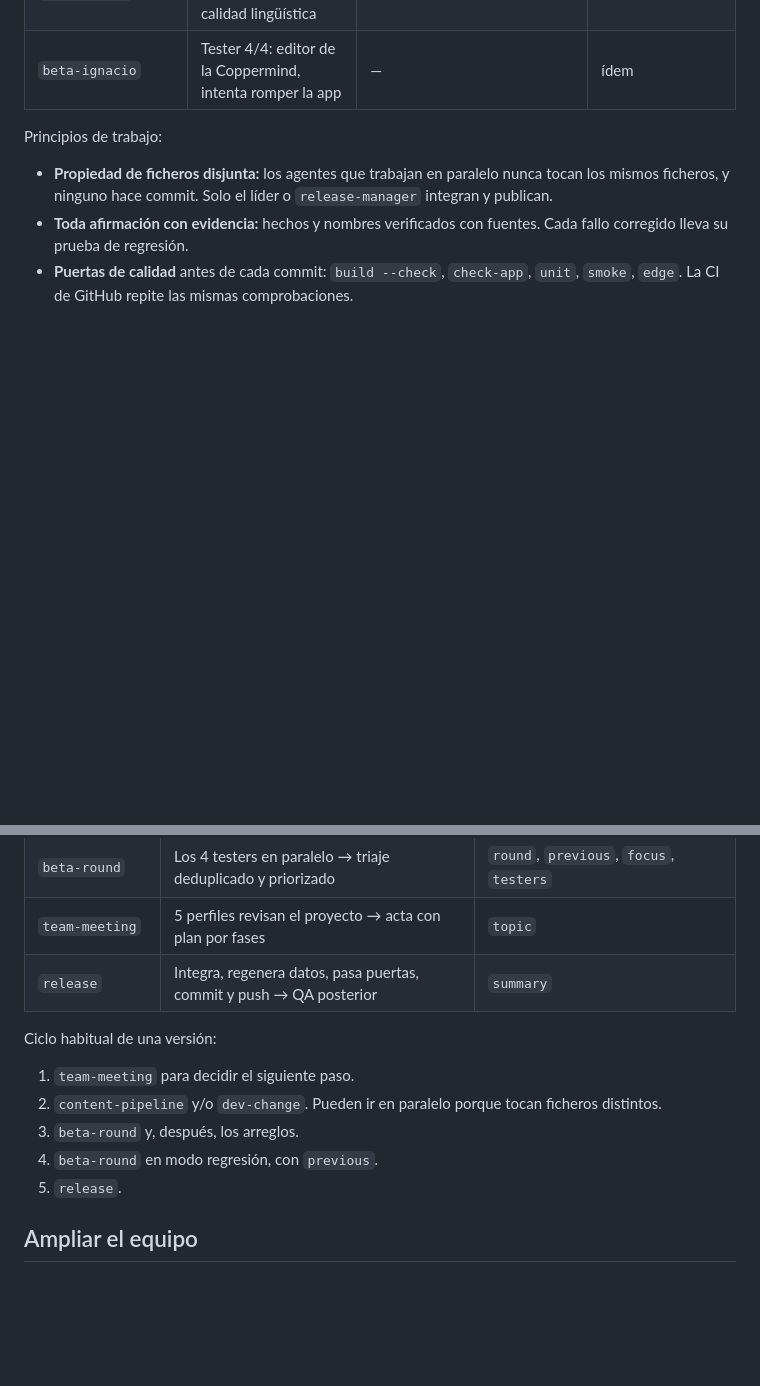
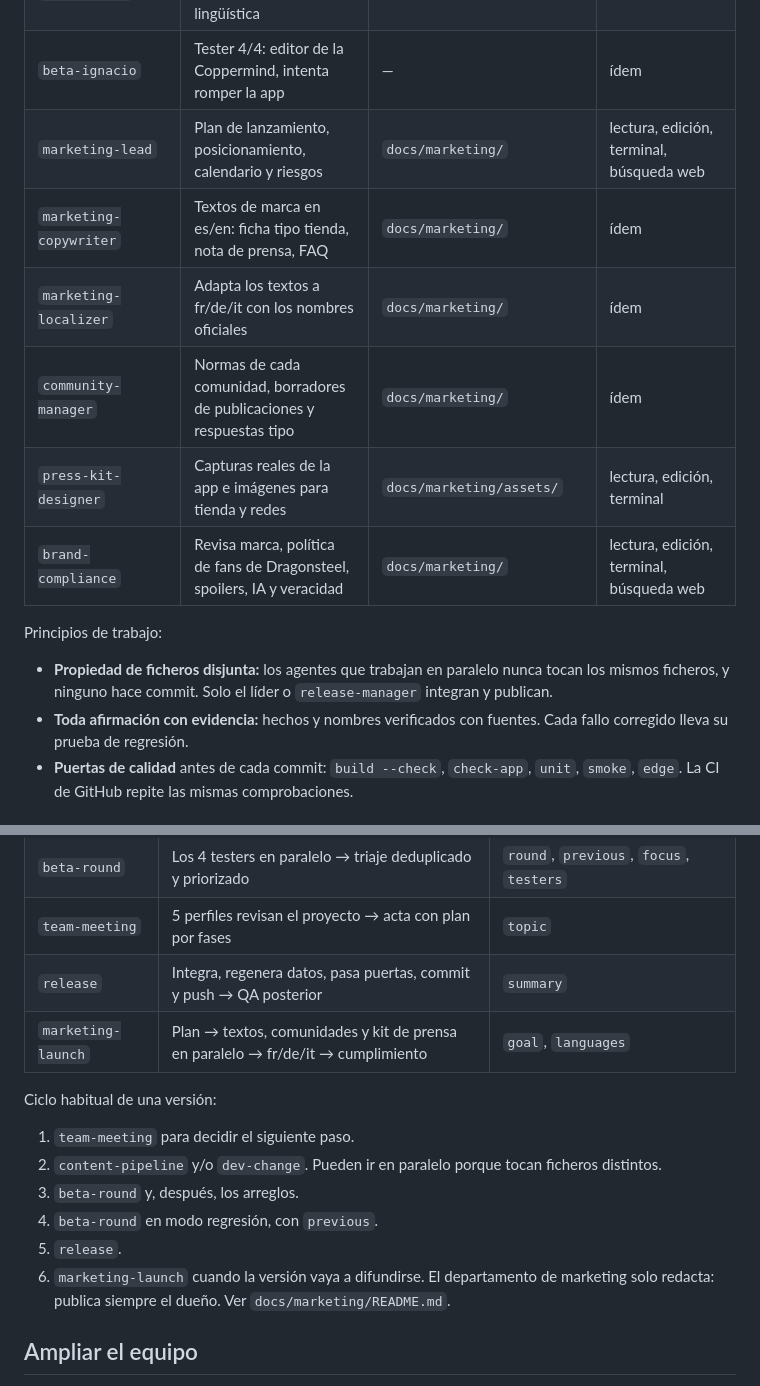
Before and after one commit to ManuVP90/ManuVP90, a Markdown page: docs/AGENTS.md, 2 parts joined by grey strips. Drawn GitHub-style; blank space fills up the shorter version.

```diff
--- a/docs/AGENTS.md
+++ b/docs/AGENTS.md
@@ -30,6 +30,12 @@ dispone del mismo equipo, las mismas reglas y los mismos flujos.
 | `beta-marc` | Tester 2/4: club de lectura, iPhone, 4–6 jugadores | — | ídem |
 | `beta-hannah` | Tester 3/4: traductora alemana, calidad lingüística | — | ídem |
 | `beta-ignacio` | Tester 4/4: editor de la Coppermind, intenta romper la app | — | ídem |
+| `marketing-lead` | Plan de lanzamiento, posicionamiento, calendario y riesgos | `docs/marketing/` | lectura, edición, terminal, búsqueda web |
+| `marketing-copywriter` | Textos de marca en es/en: ficha tipo tienda, nota de prensa, FAQ | `docs/marketing/` | ídem |
+| `marketing-localizer` | Adapta los textos a fr/de/it con los nombres oficiales | `docs/marketing/` | ídem |
+| `community-manager` | Normas de cada comunidad, borradores de publicaciones y respuestas tipo | `docs/marketing/` | ídem |
+| `press-kit-designer` | Capturas reales de la app e imágenes para tienda y redes | `docs/marketing/assets/` | lectura, edición, terminal |
+| `brand-compliance` | Revisa marca, política de fans de Dragonsteel, spoilers, IA y veracidad | `docs/marketing/` | lectura, edición, terminal, búsqueda web |
 
 Principios de trabajo:
 - **Propiedad de ficheros disjunta:** los agentes que trabajan en paralelo nunca tocan los mismos
@@ -51,6 +57,7 @@ Se lanzan pidiéndoselo a Claude, por ejemplo: «ejecuta el flujo `beta-round` c
 | `beta-round` | Los 4 testers en paralelo → triaje deduplicado y priorizado | `round`, `previous`, `focus`, `testers` |
 | `team-meeting` | 5 perfiles revisan el proyecto → acta con plan por fases | `topic` |
 | `release` | Integra, regenera datos, pasa puertas, commit y push → QA posterior | `summary` |
+| `marketing-launch` | Plan → textos, comunidades y kit de prensa en paralelo → fr/de/it → cumplimiento | `goal`, `languages` |
 
 Ciclo habitual de una versión:
 
@@ -59,6 +66,8 @@ Ciclo habitual de una versión:
 3. `beta-round` y, después, los arreglos.
 4. `beta-round` en modo regresión, con `previous`.
 5. `release`.
+6. `marketing-launch` cuando la versión vaya a difundirse. El departamento de marketing solo
+   redacta: publica siempre el dueño. Ver `docs/marketing/README.md`.
 
 ## Ampliar el equipo
 
```
Also changed, not shown: docs/LAUNCH.md (added, +33 -0 lines).
